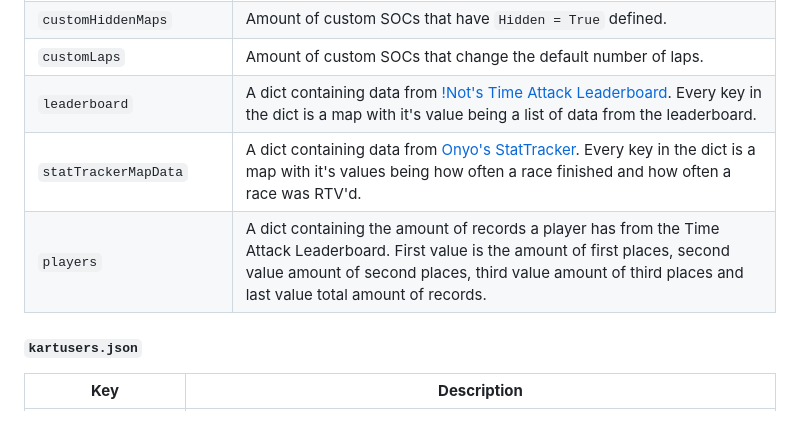
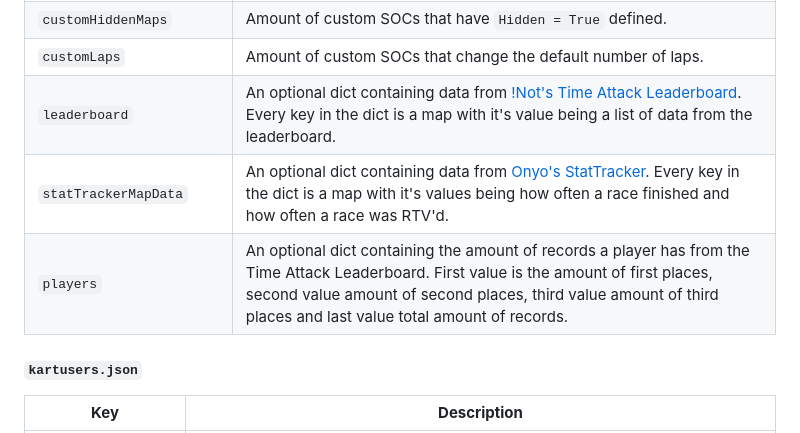
Before and after one commit to NielsjeNL/srb2kart-website, a Markdown page: README.md, the part around the change. GitHub-like rendering.

Commit message:
further clarify requirements

```diff
--- a/README.md
+++ b/README.md
@@ -41,9 +41,9 @@ The `examples` folder contains empty JSON files you can start filling yourself.
 | `customSinglePlayerMaps` | Amount of custom SOCs that have `TypeOfLevel = Singleplayer` defined. |
 | `customHiddenMaps` | Amount of custom SOCs that have `Hidden = True` defined. |
 | `customLaps` | Amount of custom SOCs that change the default number of laps. |
-| `leaderboard` | A dict containing data from [!Not's Time Attack Leaderboard](https://mb.srb2.org/addons/time-attack-leaderboard.3742/). Every key in the dict is a map with it's value being a list of data from the leaderboard. |
-| `statTrackerMapData` | A dict containing data from [Onyo's StatTracker](https://mb.srb2.org/addons/stattracker.3992/). Every key in the dict is a map with it's values being how often a race finished and how often a race was RTV'd. |
-| `players` | A dict containing the amount of records a player has from the Time Attack Leaderboard. First value is the amount of first places, second value amount of second places, third value amount of third places and last value total amount of records. |
+| `leaderboard` | An optional dict containing data from [!Not's Time Attack Leaderboard](https://mb.srb2.org/addons/time-attack-leaderboard.3742/). Every key in the dict is a map with it's value being a list of data from the leaderboard. |
+| `statTrackerMapData` | An optional dict containing data from [Onyo's StatTracker](https://mb.srb2.org/addons/stattracker.3992/). Every key in the dict is a map with it's values being how often a race finished and how often a race was RTV'd. |
+| `players` | An optional dict containing the amount of records a player has from the Time Attack Leaderboard. First value is the amount of first places, second value amount of second places, third value amount of third places and last value total amount of records. |
 
 #### `kartusers.json`
 | **Key** | **Description** |
```
